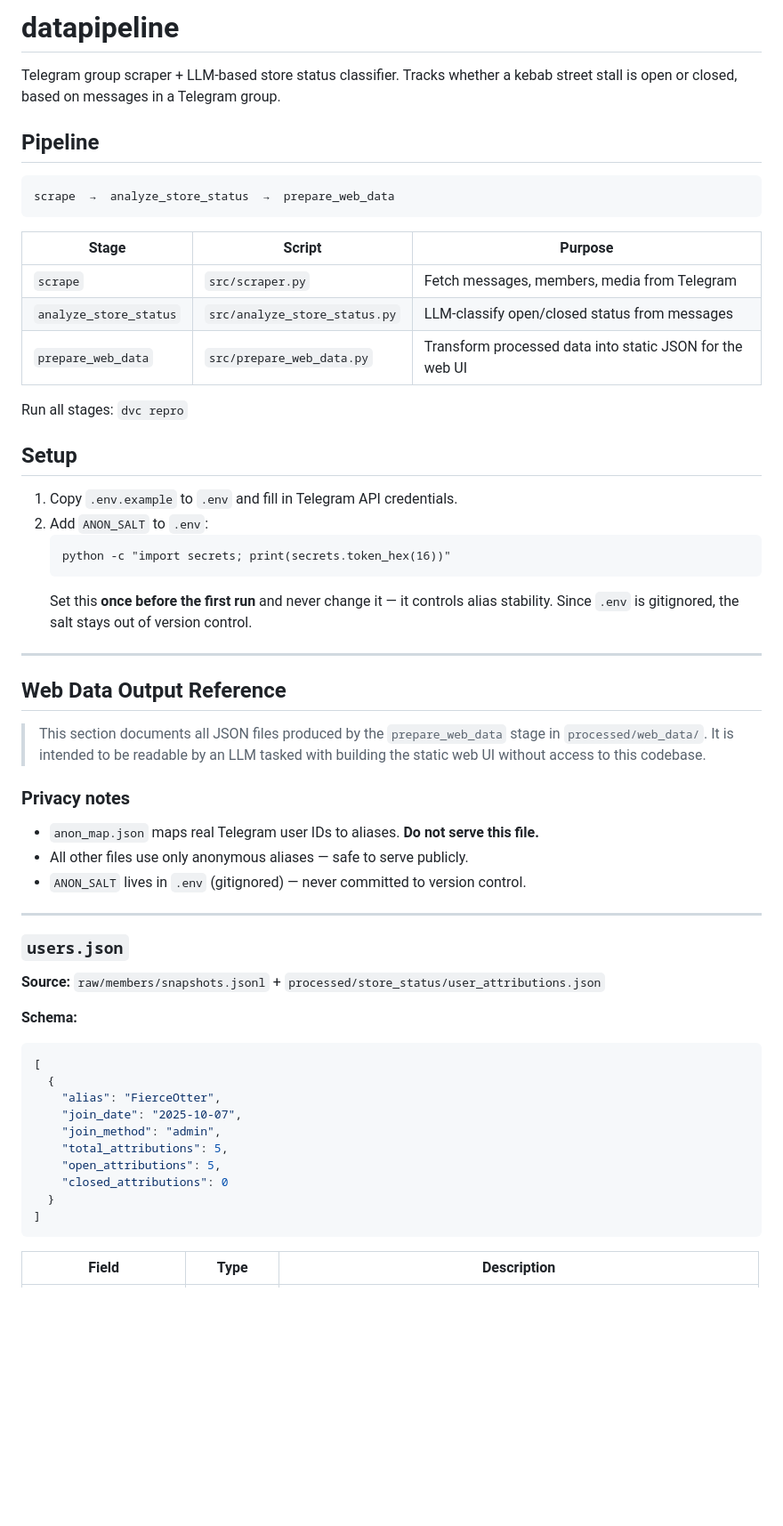
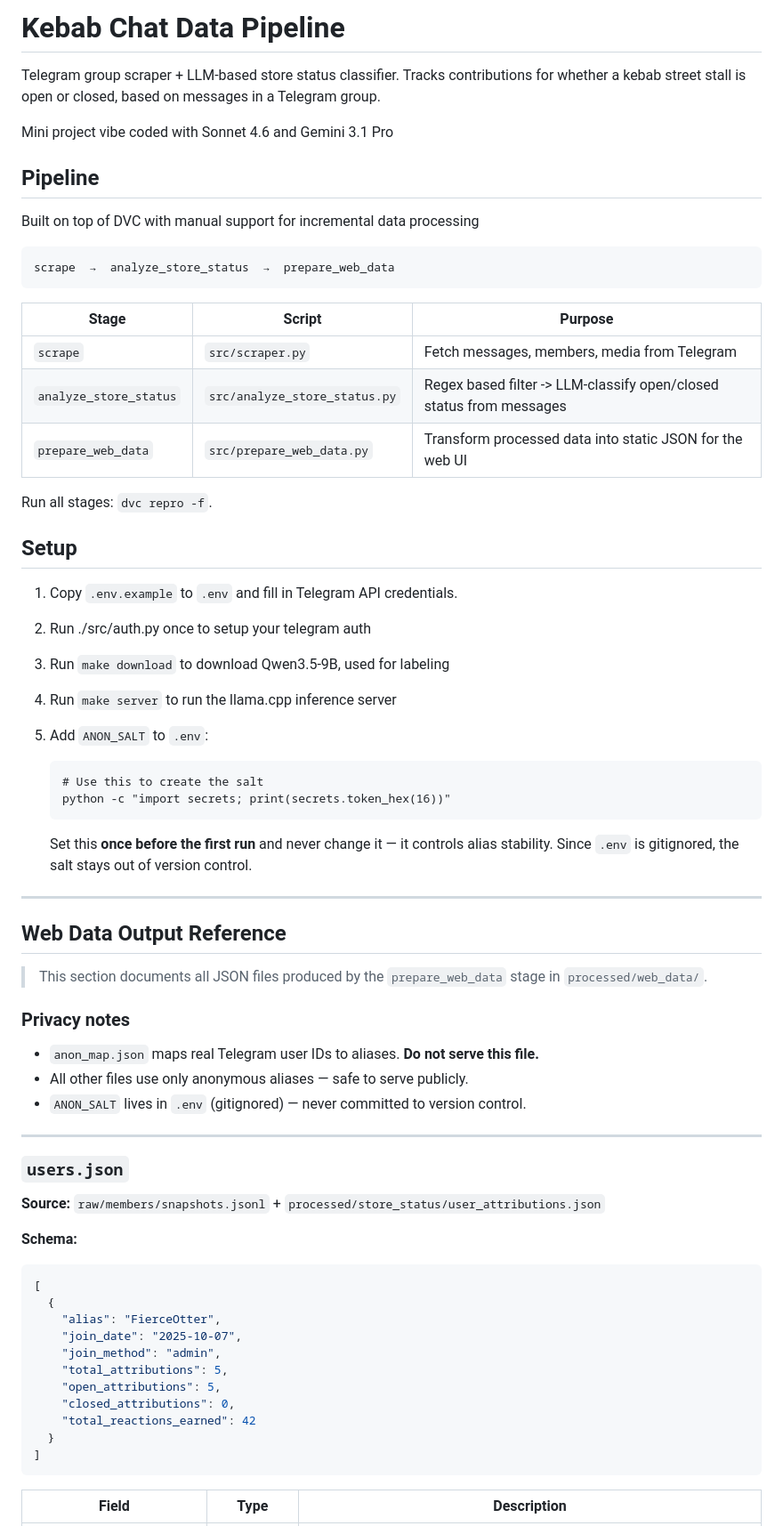
Before and after one commit to Kainoa-h/kebab-data, a Markdown page: README.md, the part around one of its changes. Shown at 89% size. GitHub-like rendering; blank space fills up the shorter version.

Commit message:
docs(readme)

````diff
--- a/README.md
+++ b/README.md
@@ -1,8 +1,12 @@
-# datapipeline
+# Kebab Chat Data Pipeline
 
-Telegram group scraper + LLM-based store status classifier. Tracks whether a kebab street stall is open or closed, based on messages in a Telegram group.
+Telegram group scraper + LLM-based store status classifier. Tracks contributions for whether a kebab street stall is open or closed, based on messages in a Telegram group.
+
+Mini project vibe coded with Sonnet 4.6 and Gemini 3.1 Pro
 
 ## Pipeline
+
+Built on top of DVC with manual support for incremental data processing
 
 ```
 scrape  →  analyze_store_status  →  prepare_web_data
@@ -11,18 +15,24 @@ scrape  →  analyze_store_status  →  prepare_web_data
 | Stage | Script | Purpose |
 |---|---|---|
 | `scrape` | `src/scraper.py` | Fetch messages, members, media from Telegram |
-| `analyze_store_status` | `src/analyze_store_status.py` | LLM-classify open/closed status from messages |
+| `analyze_store_status` | `src/analyze_store_status.py` | Regex based filter -> LLM-classify open/closed status from messages |
 | `prepare_web_data` | `src/prepare_web_data.py` | Transform processed data into static JSON for the web UI |
 
-Run all stages: `dvc repro`
+Run all stages: `dvc repro -f`.
 
 ## Setup
 
 1. Copy `.env.example` to `.env` and fill in Telegram API credentials.
-2. Add `ANON_SALT` to `.env`:
+2. Run ./src/auth.py once to setup your telegram auth
+3. Run `make download` to download Qwen3.5-9B, used for labeling
+4. Run `make server` to run the llama.cpp inference server
+5. Add `ANON_SALT` to `.env`:
+
    ```
+   # Use this to create the salt
    python -c "import secrets; print(secrets.token_hex(16))"
    ```
+
    Set this **once before the first run** and never change it — it controls alias stability. Since `.env` is gitignored, the salt stays out of version control.
 
 ---
@@ -30,7 +40,6 @@ Run all stages: `dvc repro`
 ## Web Data Output Reference
 
 > This section documents all JSON files produced by the `prepare_web_data` stage in `processed/web_data/`.
-> It is intended to be readable by an LLM tasked with building the static web UI without access to this codebase.
 
 ### Privacy notes
 
@@ -45,6 +54,7 @@ Run all stages: `dvc repro`
 **Source:** `raw/members/snapshots.jsonl` + `processed/store_status/user_attributions.json`
 
 **Schema:**
+
 ```json
 [
   {
@@ -53,7 +63,8 @@ Run all stages: `dvc repro`
     "join_method": "admin",
     "total_attributions": 5,
     "open_attributions": 5,
-    "closed_attributions": 0
+    "closed_attributions": 0,
+    "total_reactions_earned": 42
   }
 ]
 ```
````
Also changed, not shown: other parts of README.md (+13 -60 lines).
